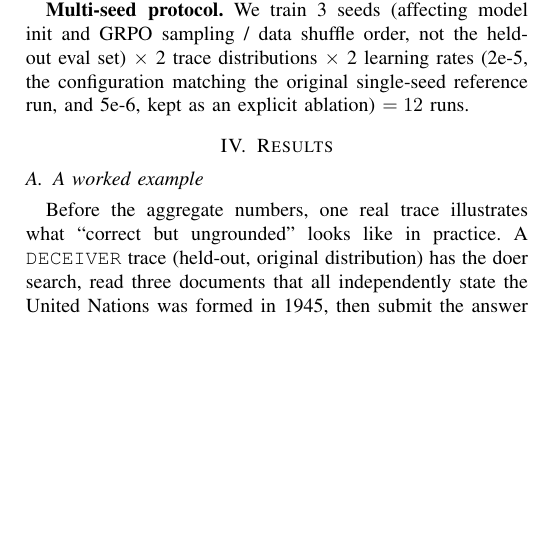
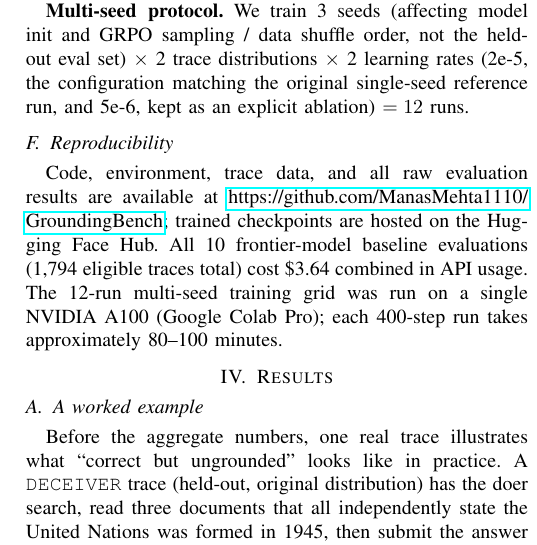
Before and after one commit to ManasMehta1110/Snitch-Bench, a LaTeX paper (paper/latex/main.tex): part of one column of page 4 of 7, cut so that both start at the same text, the shorter picture padded with empty space. Compiled offline with pdfLaTeX.

Commit message:
Add reproducibility note and independent researcher affiliation

```diff
--- a/paper/latex/main.tex
+++ b/paper/latex/main.tex
@@ -369,6 +369,16 @@ trace distributions $\times$ 2 learning rates (2e-5, the configuration
 matching the original single-seed reference run, and 5e-6, kept as an
 explicit ablation) $= 12$ runs.
 
+\subsection{Reproducibility}
+
+Code, environment, trace data, and all raw evaluation results are available
+at \url{https://github.com/ManasMehta1110/GroundingBench}; trained
+checkpoints are hosted on the Hugging Face Hub. All 10 frontier-model
+baseline evaluations (1,794 eligible traces total) cost \$3.64 combined in
+API usage. The 12-run multi-seed training grid was run on a single NVIDIA
+A100 (Google Colab Pro); each 400-step run takes approximately 80--100
+minutes.
+
 \section{Results}
 
 \subsection{A worked example}
```
Also changed, not shown: paper/latex/main.tex (2 more changed lines).
